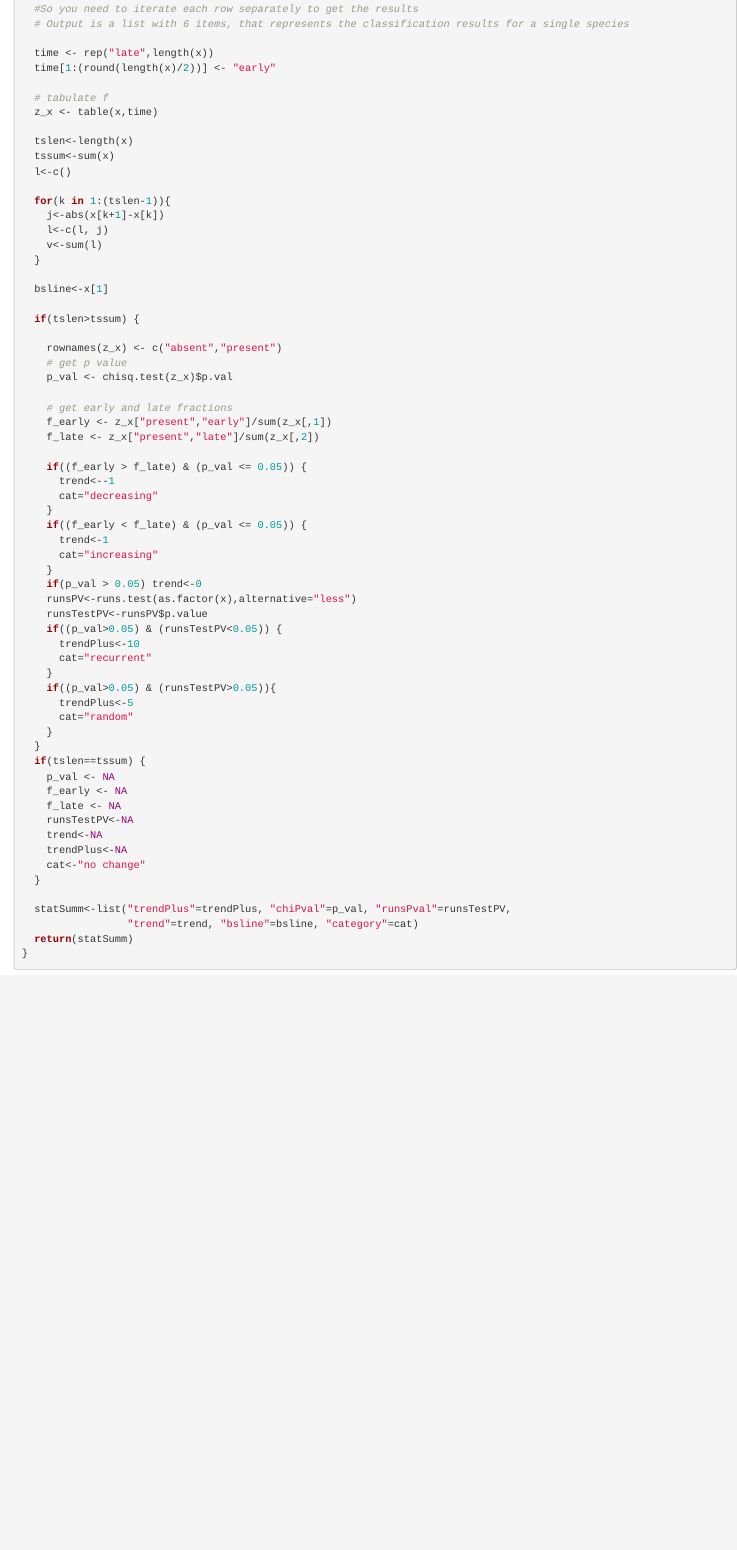
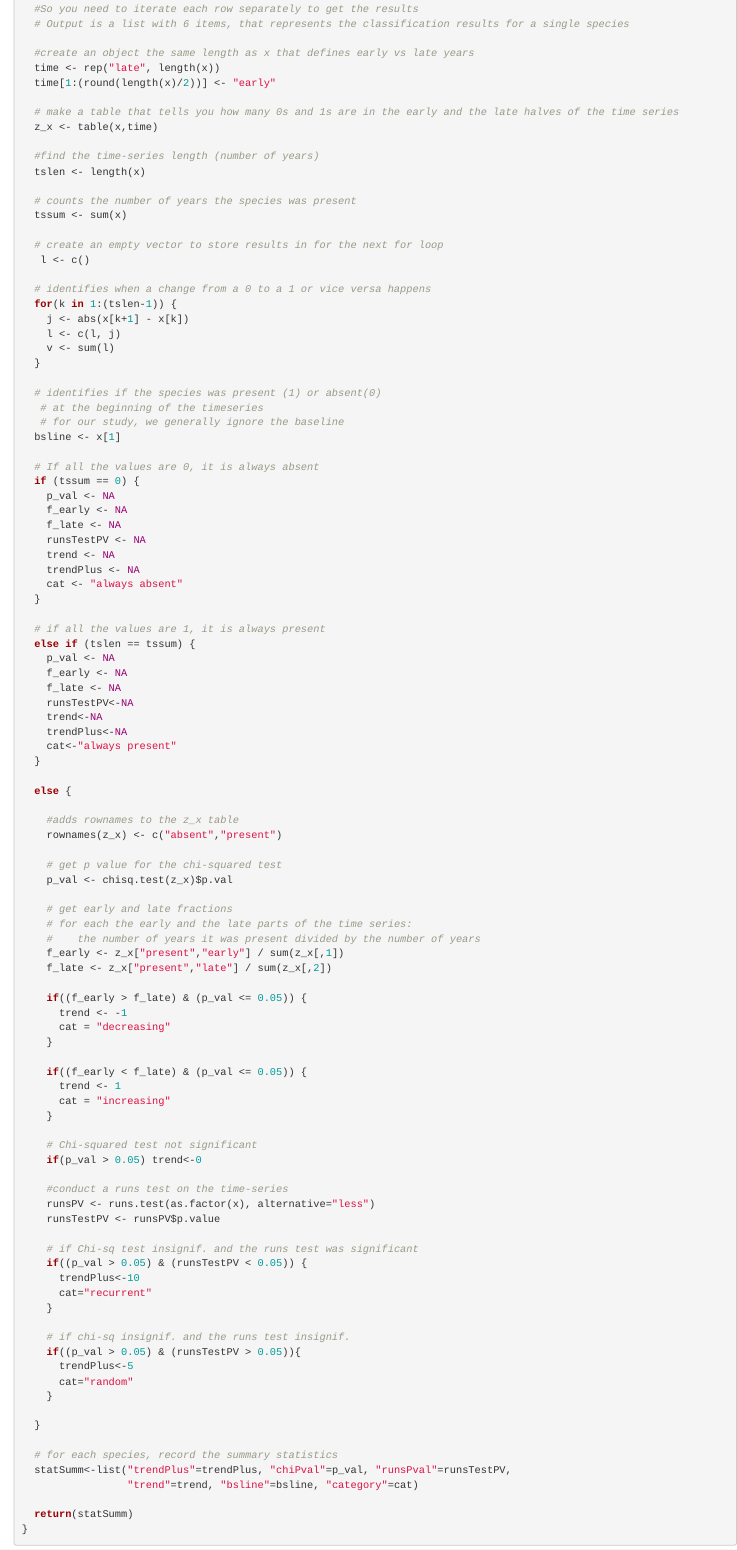
Before and after one commit to sarahsupp/KNZ-incidence, an R Markdown document (original_exploration-Sarah.Rmd): the page in a window 1100 px wide, from 2130 px down. Rendered offline with R 4.5, knitr and Pandoc, with nearby package versions; some code elsewhere in the file could not run offline.

Commit message:
Update original_exploration-Sarah.Rmd
adds annotations to the code so we can use it better

````diff
--- a/original_exploration-Sarah.Rmd
+++ b/original_exploration-Sarah.Rmd
@@ -76,66 +76,105 @@ getTrends <- function(x) {
   #So you need to iterate each row separately to get the results
   # Output is a list with 6 items, that represents the classification results for a single species
 
-  time <- rep("late",length(x))
+  #create an object the same length as x that defines early vs late years
+  time <- rep("late", length(x))
   time[1:(round(length(x)/2))] <- "early"
 
-  # tabulate f
+  # make a table that tells you how many 0s and 1s are in the early and the late halves of the time series
   z_x <- table(x,time)
 
-  tslen<-length(x)
-  tssum<-sum(x)
-  l<-c()
+  #find the time-series length (number of years)
+  tslen <- length(x)
 
-  for(k in 1:(tslen-1)){
-    j<-abs(x[k+1]-x[k])
-    l<-c(l, j)
-    v<-sum(l)
+  # counts the number of years the species was present
+  tssum <- sum(x)
+
+  # create an empty vector to store results in for the next for loop
+   l <- c()
+
+  # identifies when a change from a 0 to a 1 or vice versa happens
+  for(k in 1:(tslen-1)) {
+    j <- abs(x[k+1] - x[k])
+    l <- c(l, j)
+    v <- sum(l)
   }
 
-  bsline<-x[1]
+  # identifies if the species was present (1) or absent(0)
+   # at the beginning of the timeseries
+   # for our study, we generally ignore the baseline
+  bsline <- x[1]
 
-  if(tslen>tssum) {
+  # If all the values are 0, it is always absent
+  if (tssum == 0) {
+    p_val <- NA
+    f_early <- NA
+    f_late <- NA
+    runsTestPV <- NA
+    trend <- NA
+    trendPlus <- NA
+    cat <- "always absent"
+  }
 
-    rownames(z_x) <- c("absent","present")
-    # get p value
-    p_val <- chisq.test(z_x)$p.val
-
-    # get early and late fractions
-    f_early <- z_x["present","early"]/sum(z_x[,1])
-    f_late <- z_x["present","late"]/sum(z_x[,2])
-
-    if((f_early > f_late) & (p_val <= 0.05)) {
-      trend<--1
-      cat="decreasing"
-    }
-    if((f_early < f_late) & (p_val <= 0.05)) {
-      trend<-1
-      cat="increasing"
-    }
-    if(p_val > 0.05) trend<-0
-    runsPV<-runs.test(as.factor(x),alternative="less")
-    runsTestPV<-runsPV$p.value
-    if((p_val>0.05) & (runsTestPV<0.05)) {
-      trendPlus<-10
-      cat="recurrent"
-    }
-    if((p_val>0.05) & (runsTestPV>0.05)){
-      trendPlus<-5
-      cat="random"
-    }
-  }
-  if(tslen==tssum) {
+  # if all the values are 1, it is always present
+  else if (tslen == tssum) {
     p_val <- NA
     f_early <- NA
     f_late <- NA
     runsTestPV<-NA
     trend<-NA
     trendPlus<-NA
-    cat<-"no change"
+    cat<-"always present"
   }
 
+  else {
+
+    #adds rownames to the z_x table
+    rownames(z_x) <- c("absent","present")
+
+    # get p value for the chi-squared test
+    p_val <- chisq.test(z_x)$p.val
+
+    # get early and late fractions
+    # for each the early and the late parts of the time series:
+    #    the number of years it was present divided by the number of years
+    f_early <- z_x["present","early"] / sum(z_x[,1])
+    f_late <- z_x["present","late"] / sum(z_x[,2])
+
+    if((f_early > f_late) & (p_val <= 0.05)) {
+      trend <- -1
+      cat = "decreasing"
+    }
+
+    if((f_early < f_late) & (p_val <= 0.05)) {
+      trend <- 1
+      cat = "increasing"
+    }
+
+    # Chi-squared test not significant
+    if(p_val > 0.05) trend<-0
+
+    #conduct a runs test on the time-series
+    runsPV <- runs.test(as.factor(x), alternative="less")
+    runsTestPV <- runsPV$p.value
+
+    # if Chi-sq test insignif. and the runs test was significant
+    if((p_val > 0.05) & (runsTestPV < 0.05)) {
+      trendPlus<-10
+      cat="recurrent"
+    }
+
+    # if chi-sq insignif. and the runs test insignif.
+    if((p_val > 0.05) & (runsTestPV > 0.05)){
+      trendPlus<-5
+      cat="random"
+    }
+
+  }
+
+  # for each species, record the summary statistics
   statSumm<-list("trendPlus"=trendPlus, "chiPval"=p_val, "runsPval"=runsTestPV,
                  "trend"=trend, "bsline"=bsline, "category"=cat)
+
   return(statSumm)
 }
 ```
````
